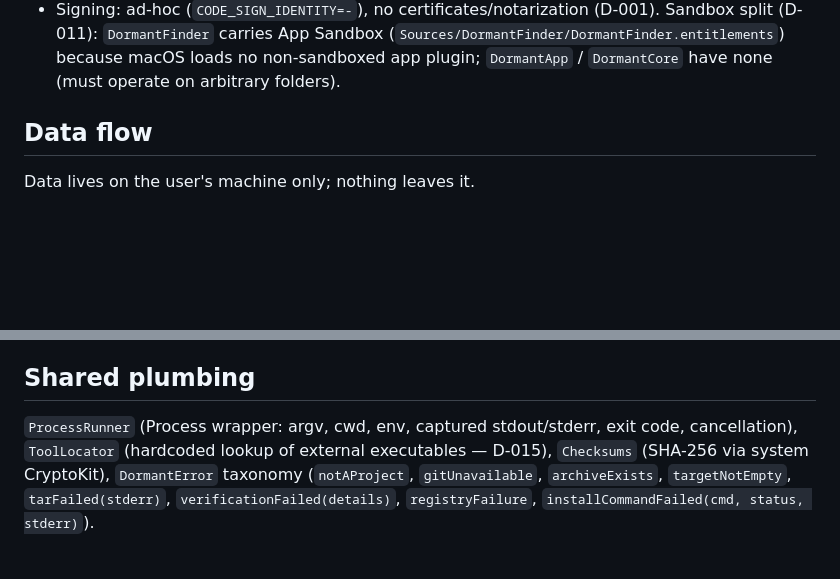
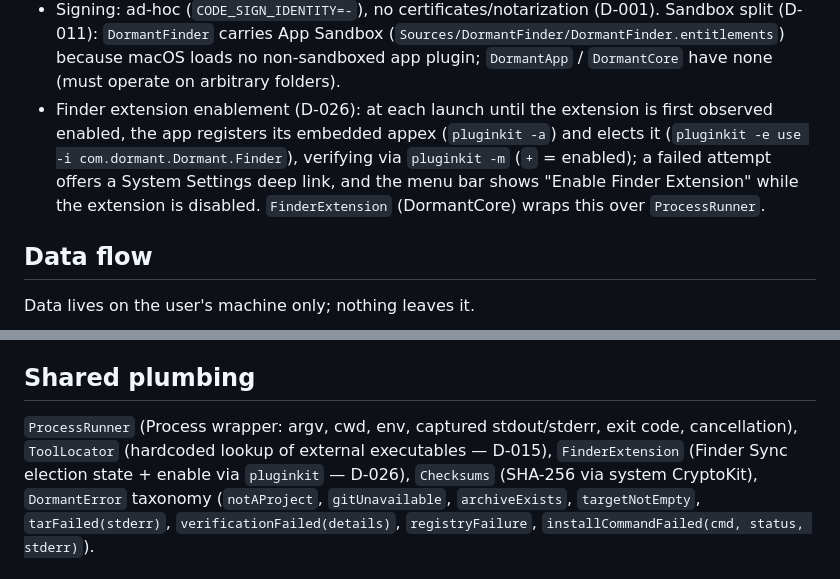
Before and after one commit to PrakashSewani/dormant-macos, a Markdown page: docs/architecture.md, 2 parts joined by grey strips. Rendered like a GitHub page; blank space fills up the shorter version.

```diff
--- a/docs/architecture.md
+++ b/docs/architecture.md
@@ -34,6 +34,12 @@ One repository: the product and its promo site side by side.
   (D-011): `DormantFinder` carries App Sandbox
   (`Sources/DormantFinder/DormantFinder.entitlements`) because macOS loads no non-sandboxed app
   plugin; `DormantApp` / `DormantCore` have none (must operate on arbitrary folders).
+- Finder extension enablement (D-026): at each launch until the extension is first observed
+  enabled, the app registers its embedded appex (`pluginkit -a`) and elects it
+  (`pluginkit -e use -i com.dormant.Dormant.Finder`), verifying via `pluginkit -m` (`+` =
+  enabled); a failed attempt offers a System Settings deep link, and the menu bar shows
+  "Enable Finder Extension" while the extension is disabled. `FinderExtension` (DormantCore)
+  wraps this over `ProcessRunner`.
 
 ## Data flow
 
@@ -249,7 +255,8 @@ run in the project root, sequentially:
 ## Shared plumbing
 
 `ProcessRunner` (Process wrapper: argv, cwd, env, captured stdout/stderr, exit code,
-cancellation), `ToolLocator` (hardcoded lookup of external executables — D-015), `Checksums`
+cancellation), `ToolLocator` (hardcoded lookup of external executables — D-015),
+`FinderExtension` (Finder Sync election state + enable via `pluginkit` — D-026), `Checksums`
 (SHA-256 via system CryptoKit), `DormantError` taxonomy (`notAProject`,
 `gitUnavailable`, `archiveExists`, `targetNotEmpty`, `tarFailed(stderr)`,
 `verificationFailed(details)`, `registryFailure`, `installCommandFailed(cmd, status, stderr)`).
```
Also changed, not shown: docs/decisions.md (+51 -0 lines), docs/product.md (+3 -1 lines).
